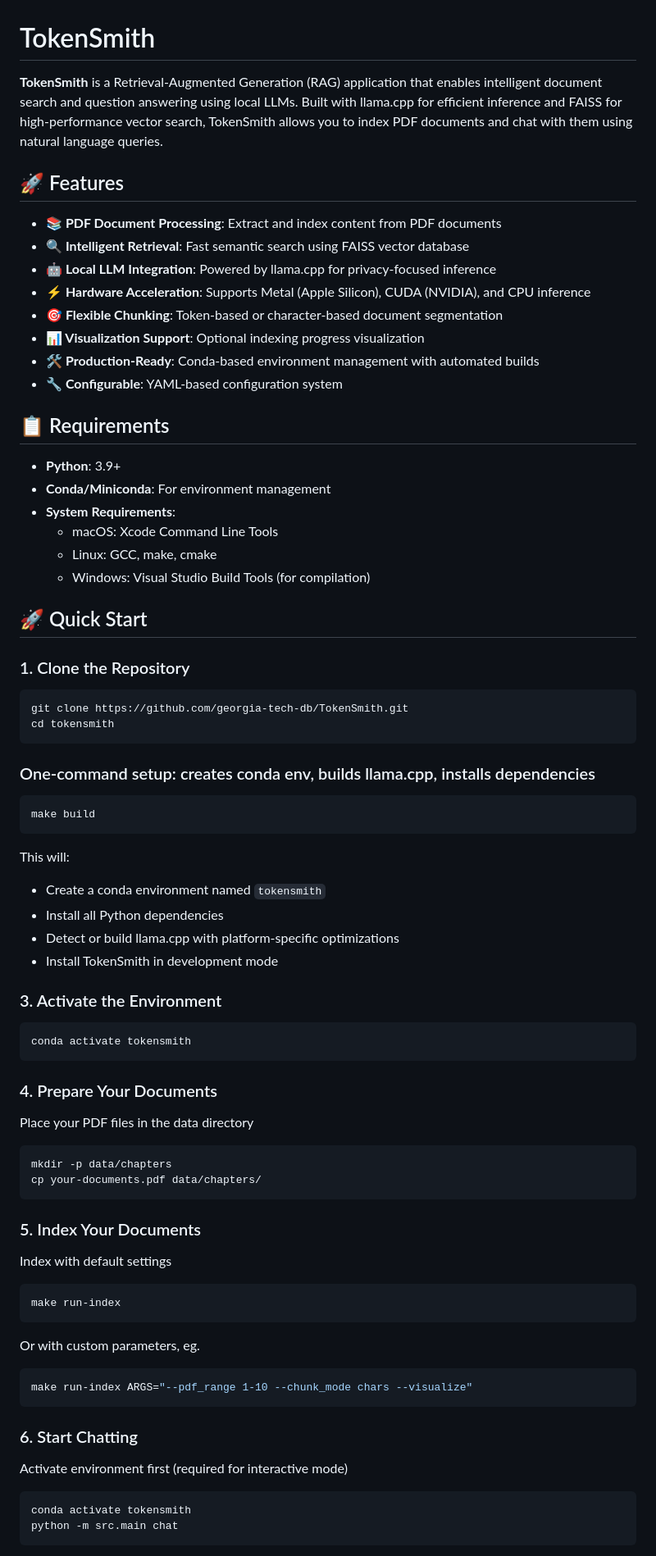
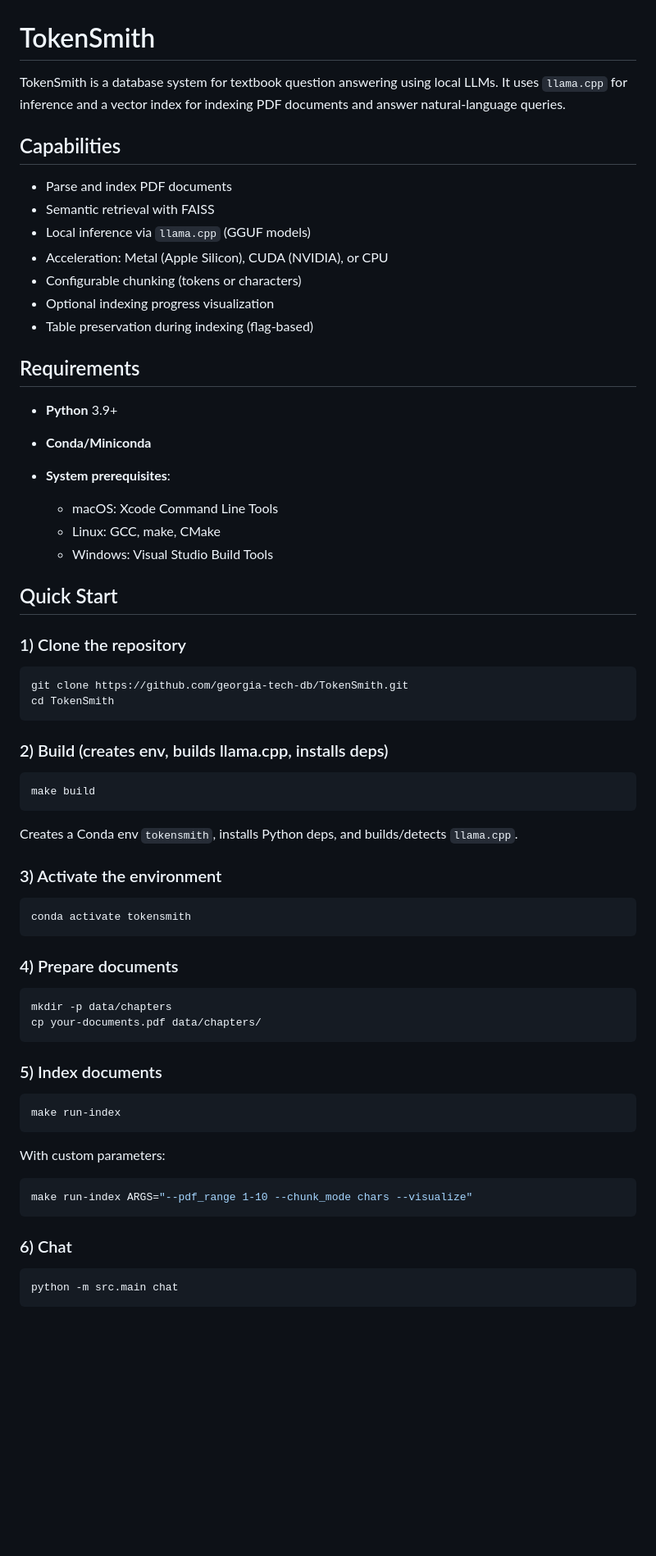
Before and after one commit to georgia-tech-db/TokenSmith, a Markdown page: README.md, the part around one of its changes. Shown at 82% size. Drawn GitHub-style; blank space fills up the shorter version.

````diff
--- a/README.md
+++ b/README.md
@@ -1,71 +1,72 @@
 # TokenSmith
 
-**TokenSmith** is a Retrieval-Augmented Generation (RAG) application that enables intelligent document search and question answering using local LLMs. Built with llama.cpp for efficient inference and FAISS for high-performance vector search, TokenSmith allows you to index PDF documents and chat with them using natural language queries.
+TokenSmith is a database system for textbook question answering using local LLMs. It uses `llama.cpp` for inference and a vector index for indexing PDF documents and answer natural-language queries.
 
-## 🚀 Features
+## Capabilities
 
-- **📚 PDF Document Processing**: Extract and index content from PDF documents
-- **🔍 Intelligent Retrieval**: Fast semantic search using FAISS vector database
-- **🤖 Local LLM Integration**: Powered by llama.cpp for privacy-focused inference
-- **⚡ Hardware Acceleration**: Supports Metal (Apple Silicon), CUDA (NVIDIA), and CPU inference
-- **🎯 Flexible Chunking**: Token-based or character-based document segmentation
-- **📊 Visualization Support**: Optional indexing progress visualization
-- **🛠️ Production-Ready**: Conda-based environment management with automated builds
-- **🔧 Configurable**: YAML-based configuration system
+* Parse and index PDF documents
+* Semantic retrieval with FAISS
+* Local inference via `llama.cpp` (GGUF models)
+* Acceleration: Metal (Apple Silicon), CUDA (NVIDIA), or CPU
+* Configurable chunking (tokens or characters)
+* Optional indexing progress visualization
+* Table preservation during indexing (flag-based)
 
-## 📋 Requirements
+## Requirements
 
-- **Python**: 3.9+
-- **Conda/Miniconda**: For environment management
-- **System Requirements**:
-  - macOS: Xcode Command Line Tools
-  - Linux: GCC, make, cmake
-  - Windows: Visual Studio Build Tools (for compilation)
+* **Python** 3.9+
+* **Conda/Miniconda**
+* **System prerequisites**:
 
-## 🚀 Quick Start
+  * macOS: Xcode Command Line Tools
+  * Linux: GCC, make, CMake
+  * Windows: Visual Studio Build Tools
 
-### 1. Clone the Repository
+## Quick Start
+
+### 1) Clone the repository
+
 ```shell
 git clone https://github.com/georgia-tech-db/TokenSmith.git
-cd tokensmith
+cd TokenSmith
 ```
 
-### One-command setup: creates conda env, builds llama.cpp, installs dependencies
+### 2) Build (creates env, builds llama.cpp, installs deps)
+
 ```shell
 make build
 ```
-This will:
-- Create a conda environment named `tokensmith`
-- Install all Python dependencies
-- Detect or build llama.cpp with platform-specific optimizations
-- Install TokenSmith in development mode
 
-### 3. Activate the Environment
+Creates a Conda env `tokensmith`, installs Python deps, and builds/detects `llama.cpp`.
+
+### 3) Activate the environment
+
 ```shell
 conda activate tokensmith
 ```
 
-### 4. Prepare Your Documents
-Place your PDF files in the data directory
+### 4) Prepare documents
+
 ```shell
 mkdir -p data/chapters
 cp your-documents.pdf data/chapters/
 ```
 
-### 5. Index Your Documents
-Index with default settings
+### 5) Index documents
+
 ```shell
 make run-index
 ```
-Or with custom parameters, eg.
+
+With custom parameters:
+
 ```shell
 make run-index ARGS="--pdf_range 1-10 --chunk_mode chars --visualize"
 ```
 
-### 6. Start Chatting
-Activate environment first (required for interactive mode)
+### 6) Chat
+
 ```shell
-conda activate tokensmith
 python -m src.main chat
 ```
 
````
Also changed, not shown: other parts of README.md (+72 -99 lines).
